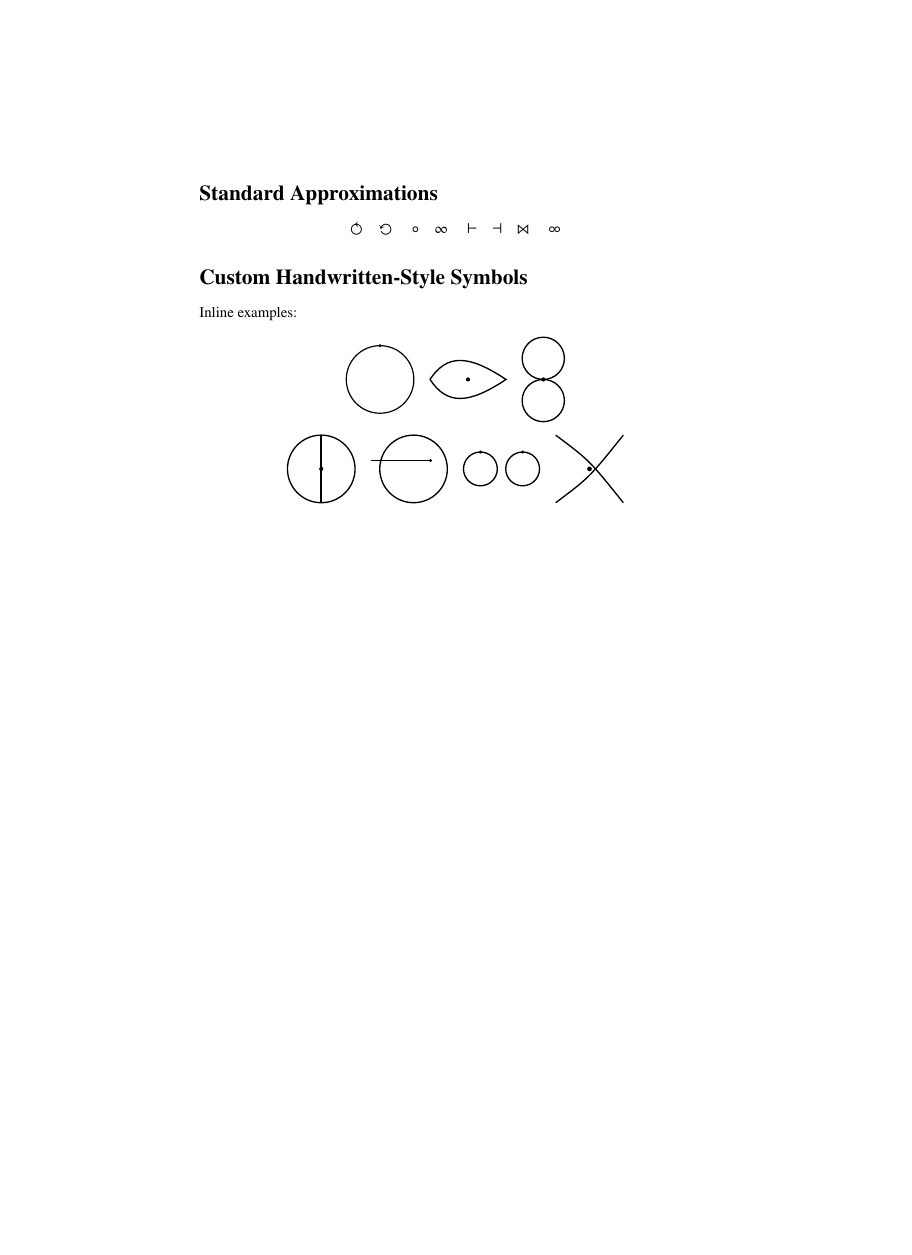
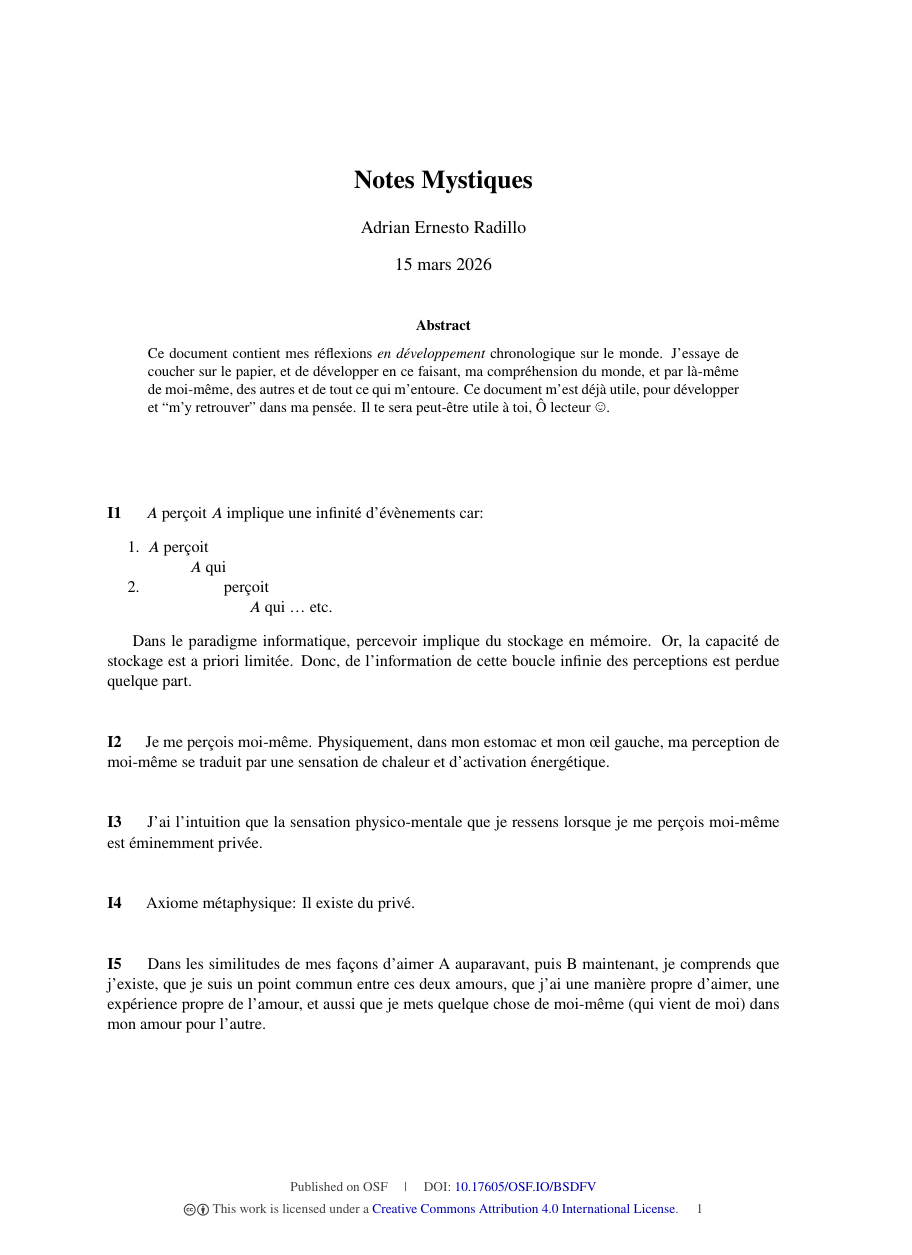
Before and after one commit to aernesto/metaphysical-wiki, a LaTeX paper (notes_mystiques.tex): page 1 of 30 before the commit and page 1 of 27 after it, the shorter picture padded with empty space. Compiled offline with pdfLaTeX.

Commit message:
first upload to OSF

```diff
--- a/notes_mystiques.tex
+++ b/notes_mystiques.tex
@@ -1,17 +1,51 @@
-\documentclass{article}
+\documentclass[11pt,a4paper]{article}
+
+% ---------- Page Layout & Typography ----------
 \usepackage[utf8]{inputenc}
 \usepackage[T1]{fontenc}
+\usepackage[margin=1in]{geometry} % Better margins for reading
+\usepackage{lmodern} % Improved font rendering
+\usepackage{titlesec} % For cleaner section titles
+
+% ---------- Core Packages ----------
 \usepackage{tipa}
 \usepackage{xparse}
-\usepackage{hyperref}
 \usepackage{enumitem}
 \usepackage{amsmath,amssymb,mathrsfs}
+\usepackage{graphicx}
+\usepackage{xcolor} % For link colors
+\usepackage{ccicons} % For the CC BY 4.0 icon
+\usepackage{wasysym}
+% ---------- TikZ Setup ----------
 \usepackage{tikz}
 \usepackage{stix}
-\usepackage{graphicx}
 \usetikzlibrary{calc,arrows,bending,decorations.pathmorphing}
 
-\pagestyle{empty}
+% ---------- Hyperlinks & Metadata ----------
+\usepackage{hyperref}
+\hypersetup{
+    colorlinks=true,
+    linkcolor=darkgray,
+    filecolor=magenta,
+    urlcolor=blue!70!black,
+    citecolor=blue!70!black,
+    pdftitle={Consciousness Research},
+    pdfauthor={Adrian Ernesto Radillo},
+    pdfpagemode=FullScreen,
+}
+
+% ---------- Headers & Footers (DOI & License) ----------
+\usepackage{fancyhdr}
+\pagestyle{fancy}
+\fancyhf{}
+\renewcommand{\headrulewidth}{0pt}
+\cfoot{
+    \footnotesize \color{darkgray}
+    Published on OSF \quad | \quad
+    DOI: \href{https://doi.org/10.17605/OSF.IO/BSDFV}{10.17605/OSF.IO/BSDFV} \\
+    \vspace{4pt}
+    \ccby~This work is licensed under a \href{https://creativecommons.org/licenses/by/4.0/}{Creative Commons Attribution 4.0 International License}. \quad \thepage
+}
 
 % ---------- Global TikZ styles ----------
 \tikzset{
@@ -172,39 +203,21 @@
 \end{tikzpicture}
 }
 
+% ---------- Title Block ----------
+\title{\textbf{Notes Mystiques}}
+\author{Adrian Ernesto Radillo}
+\date{15 mars 2026}
+
 \begin{document}
 
-\section*{Standard Approximations}
-
-\[
-\acwcirclearrow \quad
-\acwgapcirclearrow \quad
-\circ \quad
-\infty \quad
-\vdash \quad
-\dashv \quad
-\bowtie \quad
-\circ\!\circ
-\]
-
-\section*{Custom Handwritten-Style Symbols}
-
-Inline examples:
-
-\[
-\symcircle \quad
-\syminf \quad
-\symdoubleloop
-\]
-
-\[
-\symcircvert \quad
-\symhookcirc \quad
-\symdoublecirc \quad
-\symcurvecross
-\]
-\newpage
-
+\maketitle
+\thispagestyle{fancy} % <--- Add this line here
+% Optional: Add an abstract for OSF readers
+\begin{abstract}
+\noindent Ce document contient mes réflexions \emph{en développement} chronologique sur le monde. J'essaye de coucher sur le papier, et de développer en ce faisant, ma compréhension du monde, et par là-même de moi-même, des autres et de tout ce qui m'entoure. Ce document m'est déjà utile, pour développer et ``m'y retrouver'' dans ma pensée. Il te sera peut-être utile à toi, Ô lecteur \smiley.
+\end{abstract}
+
+\vspace{2em}
 
 % 1
 \begin{I}
```
Also changed, not shown: notes_mystiques.tex (11 more changed lines).
